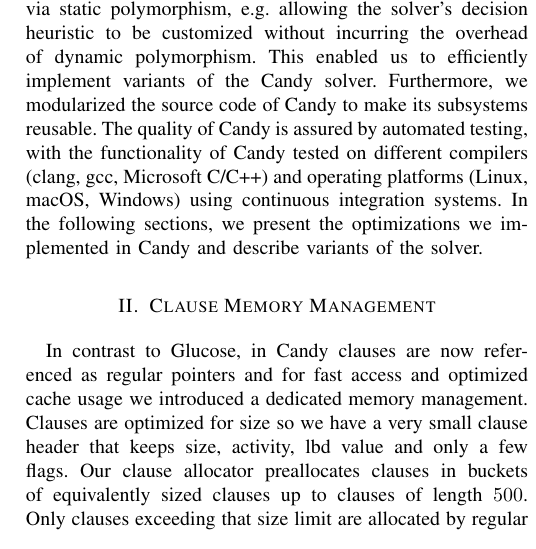
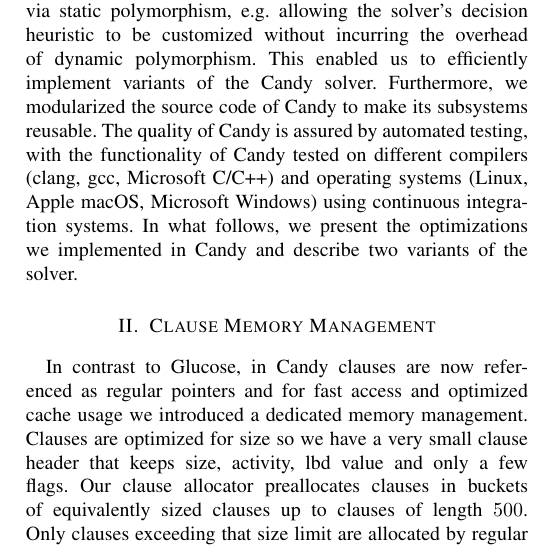
Before and after one commit to sat-clique/candy, a LaTeX paper (description/main.tex): part of one column of page 1 of 2, cut so that both start at the same text. Compiled offline with pdfLaTeX; a missing font is replaced by an installed copy or a similar font; a LaTeX package or settings file that is missing is left out.

Commit message:
improved the system description's introduction

```diff
--- a/description/main.tex
+++ b/description/main.tex
@@ -66,8 +66,8 @@
 The refactoring effort enabled high-level optimizations of the solver such as inprocessing and improved propagation.
 We also increased the extensibility of Candy via static polymorphism, e.g. allowing the solver's decision heuristic to be customized without incurring the overhead of dynamic polymorphism. This enabled us to efficiently implement variants of the Candy solver.
 Furthermore, we modularized the source code of Candy to make its subsystems reusable.
-The quality of Candy is assured by automated testing, with the functionality of Candy tested on different compilers (clang, gcc, Microsoft C/C++) and operating platforms (Linux, macOS, Windows) using continuous integration systems.
-In the following sections, we present the optimizations we implemented in Candy and describe variants of the solver.
+The quality of Candy is assured by automated testing, with the functionality of Candy tested on different compilers (clang, gcc, Microsoft C/C++) and operating systems (Linux, Apple macOS, Microsoft Windows) using continuous integration systems.
+In what follows, we present the optimizations we implemented in Candy and describe two variants of the solver.
 
 \section{Clause Memory Management}
 \label{sec:clauses}
```
